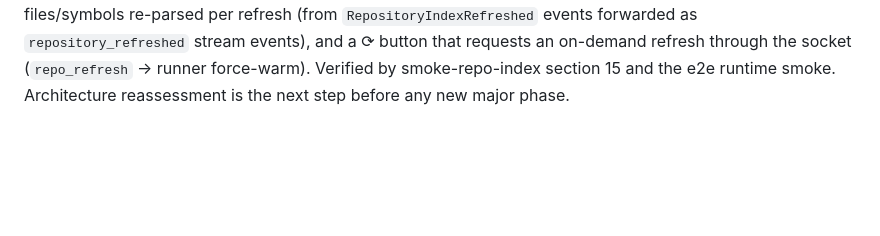
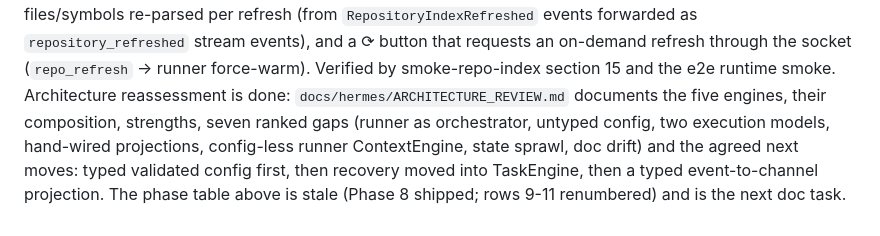
Before and after one commit to cmgzone/asiss, a Markdown page: docs/hermes/ROADMAP.md, the part around the change. GitHub-like rendering; blank space fills up the shorter version.

```diff
--- a/docs/hermes/ROADMAP.md
+++ b/docs/hermes/ROADMAP.md
@@ -183,4 +183,11 @@ as `repository_refreshed` stream events), and a ⟳ button that requests an
 on-demand refresh through the socket (`repo_refresh` → runner
 force-warm). Verified by smoke-repo-index section 15 and the e2e runtime
 smoke.
-Architecture reassessment is the next step before any new major phase.
+Architecture reassessment is done: `docs/hermes/ARCHITECTURE_REVIEW.md`
+documents the five engines, their composition, strengths, seven ranked
+gaps (runner as orchestrator, untyped config, two execution models,
+hand-wired projections, config-less runner ContextEngine, state sprawl,
+doc drift) and the agreed next moves: typed validated config first, then
+recovery moved into TaskEngine, then a typed event-to-channel projection.
+The phase table above is stale (Phase 8 shipped; rows 9-11 renumbered) and
+is the next doc task.
```
Also changed, not shown: docs/hermes/ARCHITECTURE_REVIEW.md (added, +189 -0 lines).
